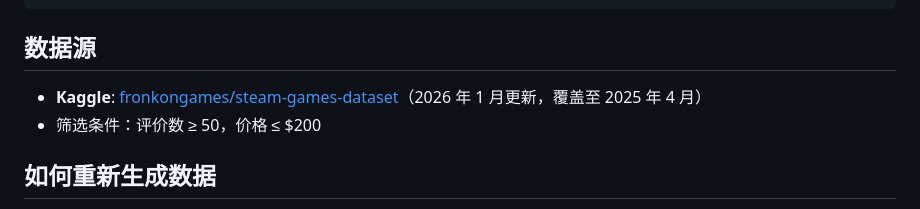
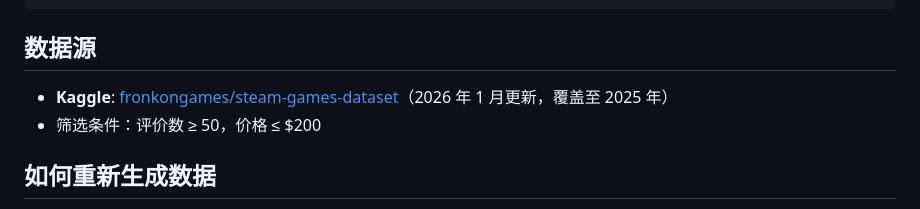
Before and after one commit to TCBOMC/steam-analysis, a Markdown page: README.md, the part around the change. GitHub-like rendering.

```diff
--- a/README.md
+++ b/README.md
@@ -48,7 +48,7 @@ steam-analysis/
 
 ## 数据源
 
-- **Kaggle**: [fronkongames/steam-games-dataset](https://www.kaggle.com/datasets/fronkongames/steam-games-dataset)（2026 年 1 月更新，覆盖至 2025 年 4 月）
+- **Kaggle**: [fronkongames/steam-games-dataset](https://www.kaggle.com/datasets/fronkongames/steam-games-dataset)（2026 年 1 月更新，覆盖至 2025 年）
 - 筛选条件：评价数 ≥ 50，价格 ≤ $200
 
 ## 如何重新生成数据
```
